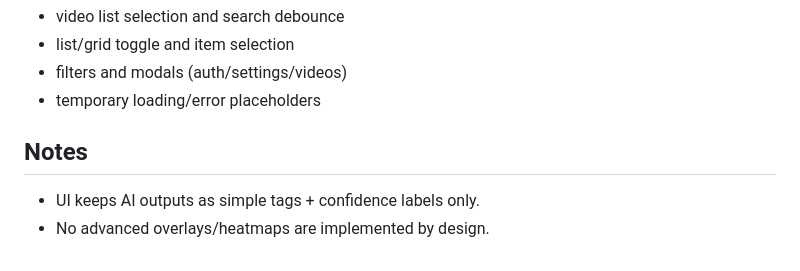
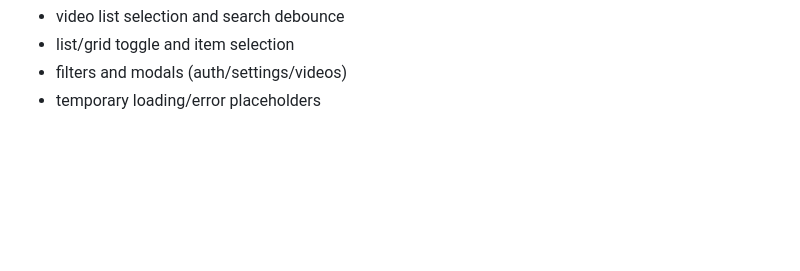
Before and after one commit to Himeshkoli8523/Railwatch, a Markdown page: README.md, the part around the change. GitHub-like rendering; blank space fills up the shorter version.

```diff
--- a/README.md
+++ b/README.md
@@ -101,8 +101,3 @@ Local state (screen-scoped):
 - list/grid toggle and item selection
 - filters and modals (auth/settings/videos)
 - temporary loading/error placeholders
-
-## Notes
-
-- UI keeps AI outputs as simple tags + confidence labels only.
-- No advanced overlays/heatmaps are implemented by design.
```
